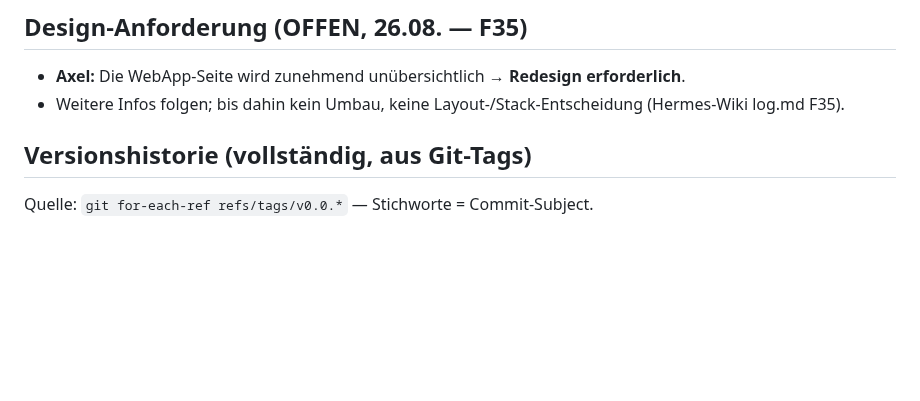
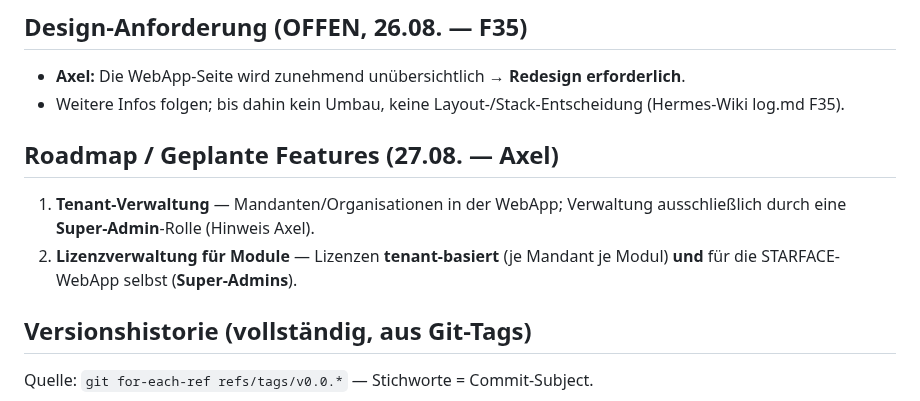
Before and after one commit to MiCoSa79/Starface-WebApp, a Markdown page: app/wiki/starface-webapp.md, the part around the change. Rendered like a GitHub page; blank space fills up the shorter version.

Commit message:
docs(wiki): Roadmap — Tenant-Verwaltung (Super-Admin) + Lizenzverwaltung für Module (tenant-basiert) und WebApp (Super-Admins) (F54)

```diff
--- a/app/wiki/starface-webapp.md
+++ b/app/wiki/starface-webapp.md
@@ -62,6 +62,11 @@ Modul-Updates (Deployment-Modul). Repo `MiCoSa79/Starface-WebApp`, Image
 
 - **Axel:** Die WebApp-Seite wird zunehmend unübersichtlich → **Redesign erforderlich**.
 - Weitere Infos folgen; bis dahin kein Umbau, keine Layout-/Stack-Entscheidung (Hermes-Wiki log.md F35).
+
+## Roadmap / Geplante Features (27.08. — Axel)
+
+1. **Tenant-Verwaltung** — Mandanten/Organisationen in der WebApp; Verwaltung ausschließlich durch eine **Super-Admin**-Rolle (Hinweis Axel).
+2. **Lizenzverwaltung für Module** — Lizenzen **tenant-basiert** (je Mandant je Modul) **und** für die STARFACE-WebApp selbst (**Super-Admins**).
 
 ## Versionshistorie (vollständig, aus Git-Tags)
 
```
